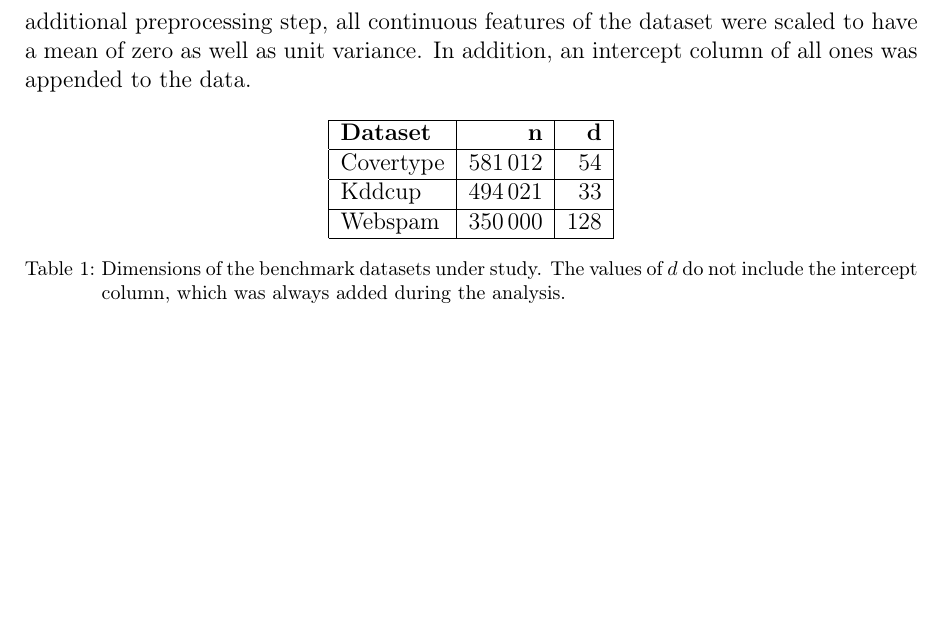
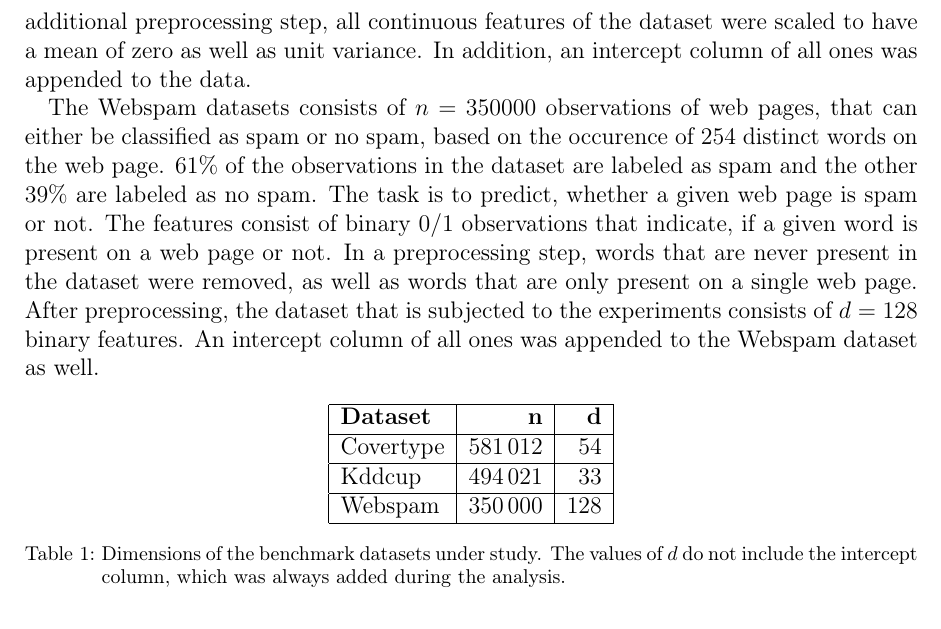
Before and after one commit to chr-peters/masters-thesis, a LaTeX thesis (masters_thesis_christian_peters.tex, which reads sections/experiments.tex): part of page 46 of 49 before the commit and part of page 46 of 50 after it, cut so that both start at the same text, the shorter picture padded with empty space. Compiled offline with pdfLaTeX.

Commit message:
introduced the Webspam dataset

```diff
--- a/sections/experiments.tex
+++ b/sections/experiments.tex
@@ -52,6 +52,23 @@ As an additional preprocessing step, all continuous features of the
 dataset were scaled to have a mean of zero as well as unit variance.
 In addition, an intercept column of all ones was appended to the data.
 
+The Webspam datasets consists of $n=350000$ observations of
+web pages, that can either be classified as spam or no spam, based
+on the occurence of 254 distinct words on the web page.
+$61\%$ of the observations in the dataset are labeled as spam
+and the other $39\%$ are labeled as no spam. The task is to predict,
+whether a given web page is spam or not.
+The features consist of binary $0/1$ observations that indicate, if
+a given word is present on a web page or not.
+In a preprocessing step, words that are never present
+in the dataset were removed, as well
+as words that are only present on a single web page.
+After preprocessing, the dataset that is subjected to the
+experiments consists of $d=128$ binary features.
+An intercept column of all ones was appended to the Webspam dataset
+as well.
+
+
 \begin{table*}[ht!]
     \centering
     \begin{tabular}{ | l| r| r| r| r|}
```
